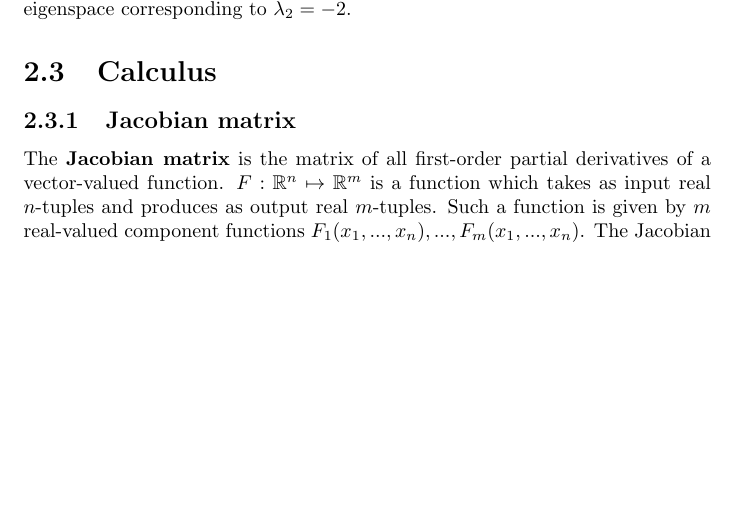
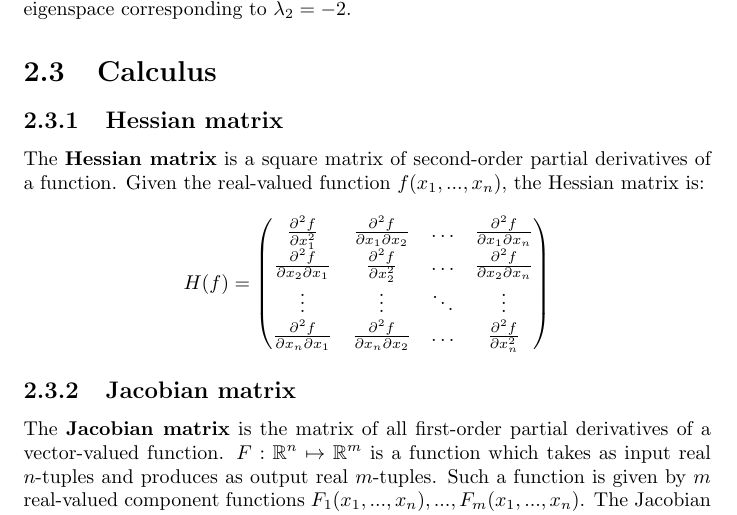
Before and after one commit to karimif/ai_notes, a LaTeX thesis (notes.tex): part of page 15 of 87, cut so that both start at the same text, the shorter picture padded with empty space. Compiled offline with pdfLaTeX.

Commit message:
New Hessian matrix section

```diff
--- a/notes.tex
+++ b/notes.tex
@@ -573,6 +573,19 @@ Thus, an eigenvector corresponding to $\lambda_2=-2$ is: $\begin{pmatrix}
 \end{pmatrix}$ which is a basis of the eigenspace corresponding to $\lambda_2=-2$.
 
 \section{Calculus}
+
+\subsection{Hessian matrix}
+The {\bf Hessian matrix} is a square matrix of second-order partial derivatives of a function.
+Given the real-valued function $f(x_1,...,x_n)$, the Hessian matrix is:
+\begin{align*}
+H(f) = \begin{pmatrix}
+\frac{\partial^2 f}{\partial x_1^2} & \frac{\partial^2 f}{\partial x_1 \partial x_2}  & \dots & \frac{\partial^2 f}{\partial x_1 \partial x_n} \\
+\frac{\partial^2 f}{\partial x_2 \partial x_1} & \frac{\partial^2 f}{\partial x_2^2}  & \dots & \frac{\partial^2 f}{\partial x_2 \partial x_n} \\
+\vdots & \vdots & \ddots & \vdots \\
+\frac{\partial^2 f}{\partial x_n \partial x_1} & \frac{\partial^2 f}{\partial x_n \partial x_2}  & \dots & \frac{\partial^2 f}{\partial x_n^2}
+\end{pmatrix}
+\end{align*}
+
 \subsection{Jacobian matrix}
 The {\bf Jacobian matrix} is the matrix of all first-order partial derivatives of a vector-valued function.
 $F : \mathbb{R}^n \mapsto \mathbb{R}^m$ is a function which takes as input real $n$-tuples and produces as output real $m$-tuples.
```
